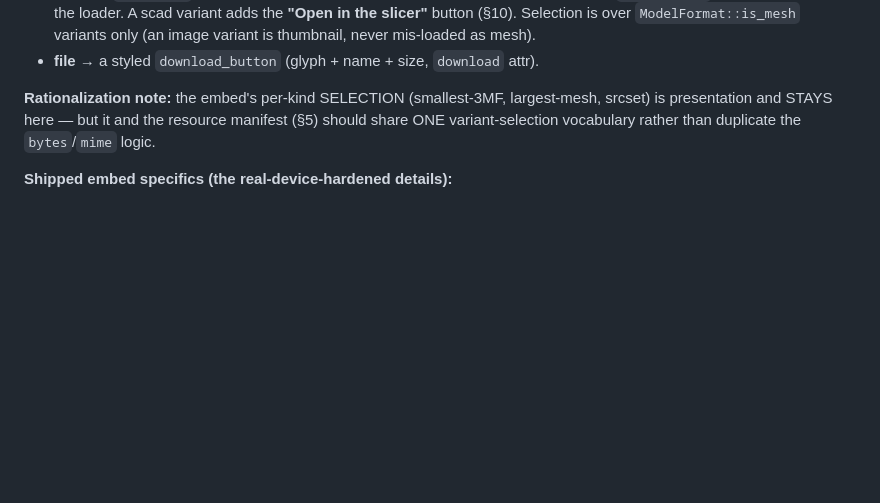
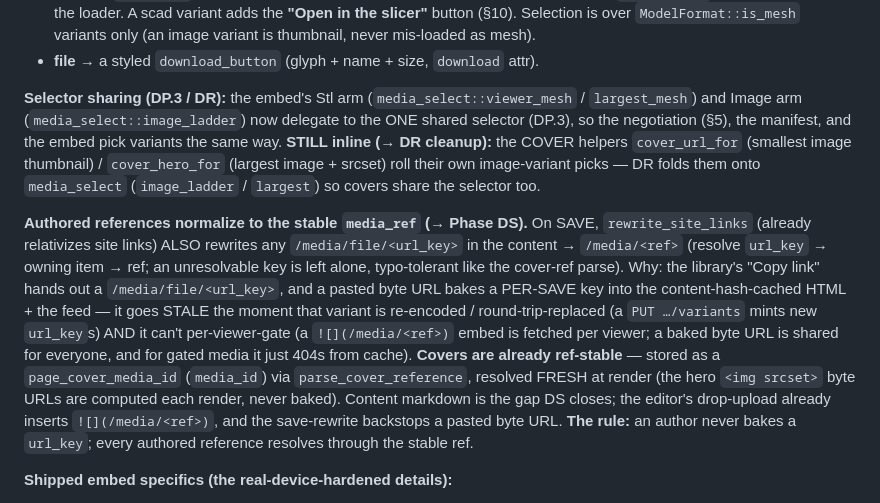
Before and after one commit to chotchki/hotchkiss-io, a Markdown page: docs/media-design.md, the part around the change. GitHub-like rendering; blank space fills up the shorter version.

Commit message:
docs(media): DR cover-selector cleanup + Phase DS (authored refs → stable media_ref)
- DR.4: cover_url_for/cover_hero_for adopt the shared media_select (image_ladder/largest)
  — the last inline variant-picker after DP.3's mesh+srcset unification. Doc §8 callout.
- Phase DS: on save, rewrite_site_links normalizes pasted /media/file/<url_key> →
  /media/<ref> so authored content references the STABLE ref, never a per-save byte key
  (which goes stale on a re-encode / round-trip PUT and can't per-viewer-gate). Covers are
  already ref-stable (media_id); content markdown is the gap. Doc §8 authoring principle.

Co-Authored-By: Claude Opus 4.8 (1M context) <noreply@anthropic.com>

```diff
--- a/docs/media-design.md
+++ b/docs/media-design.md
@@ -398,9 +398,29 @@ hx-trigger="load" hx-swap="outerHTML">`; `render_embed_html` dispatches by kind:
   variants only (an image variant is thumbnail, never mis-loaded as mesh).
 - **file** → a styled `download_button` (glyph + name + size, `download` attr).
 
-**Rationalization note:** the embed's per-kind SELECTION (smallest-3MF, largest-mesh,
-srcset) is presentation and STAYS here — but it and the resource manifest (§5) should
-share ONE variant-selection vocabulary rather than duplicate the `bytes`/`mime` logic.
+**Selector sharing (DP.3 / DR):** the embed's Stl arm (`media_select::viewer_mesh` /
+`largest_mesh`) and Image arm (`media_select::image_ladder`) now delegate to the ONE
+shared selector (DP.3), so the negotiation (§5), the manifest, and the embed pick
+variants the same way. **STILL inline (→ DR cleanup):** the COVER helpers `cover_url_for`
+(smallest image thumbnail) / `cover_hero_for` (largest image + srcset) roll their own
+image-variant picks — DR folds them onto `media_select` (`image_ladder` / `largest`) so
+covers share the selector too.
+
+**Authored references normalize to the stable `media_ref` (→ Phase DS).** On SAVE,
+`rewrite_site_links` (already relativizes site links) ALSO rewrites any
+`/media/file/<url_key>` in the content → `/media/<ref>` (resolve `url_key` → owning item →
+ref; an unresolvable key is left alone, typo-tolerant like the cover-ref parse). Why: the
+library's "Copy link" hands out a `/media/file/<url_key>`, and a pasted byte URL bakes a
+PER-SAVE key into the content-hash-cached HTML + the feed — it goes STALE the moment that
+variant is re-encoded / round-trip-replaced (a `PUT …/variants` mints new `url_key`s) AND
+it can't per-viewer-gate (a `![](/media/<ref>)` embed is fetched per viewer; a baked byte
+URL is shared for everyone, and for gated media it just 404s from cache). **Covers are
+already ref-stable** — stored as a `page_cover_media_id` (`media_id`) via
+`parse_cover_reference`, resolved FRESH at render (the hero `<img srcset>` byte URLs are
+computed each render, never baked). Content markdown is the gap DS closes; the editor's
+drop-upload already inserts `![](/media/<ref>)`, and the save-rewrite backstops a pasted
+byte URL. **The rule:** an author never bakes a `url_key`; every authored reference
+resolves through the stable ref.
 
 **Shipped embed specifics (the real-device-hardened details):**
 - **Audio player** (`audio-player.js`, first-party, `defer`, re-scans on `htmx:afterSettle`):
```
Also changed, not shown: PLAN.md (+12 -1 lines).
